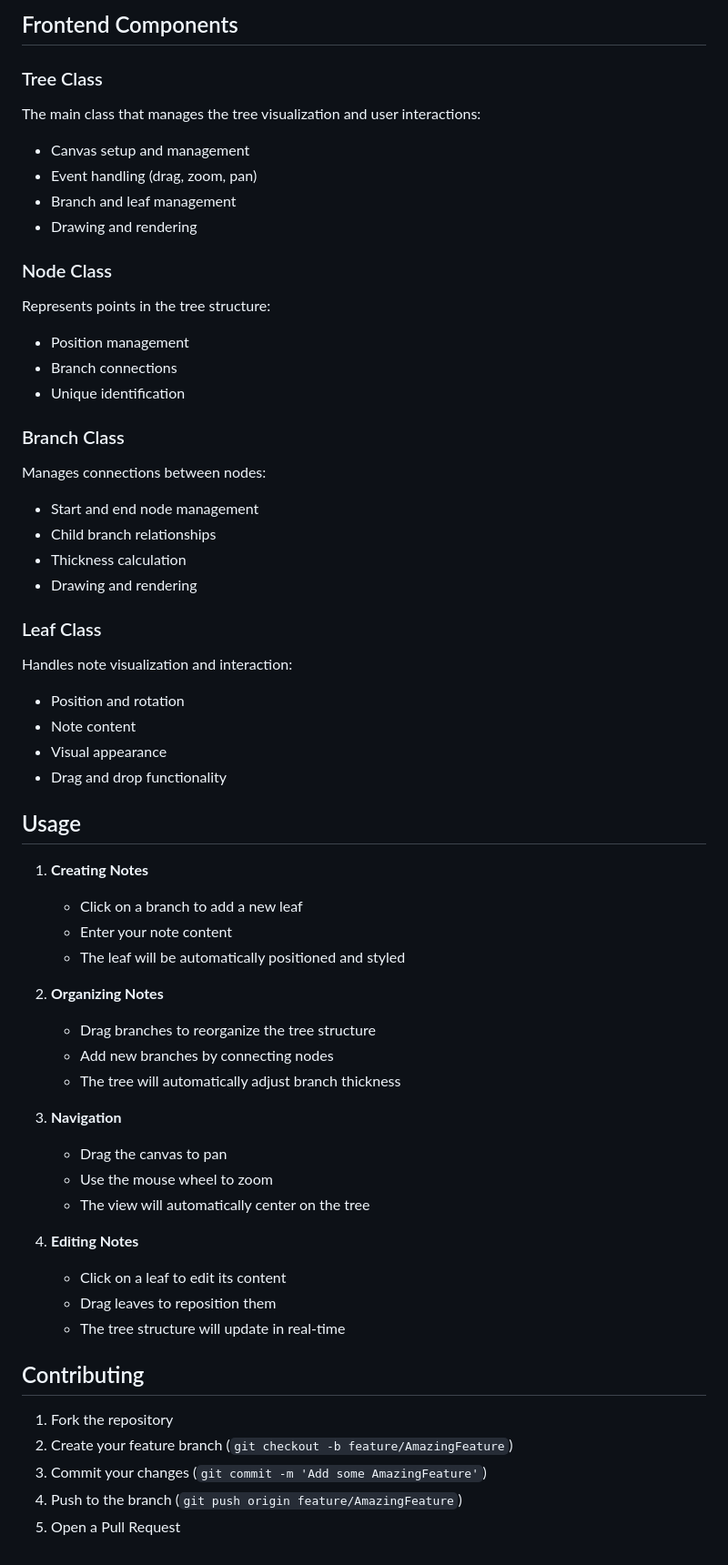
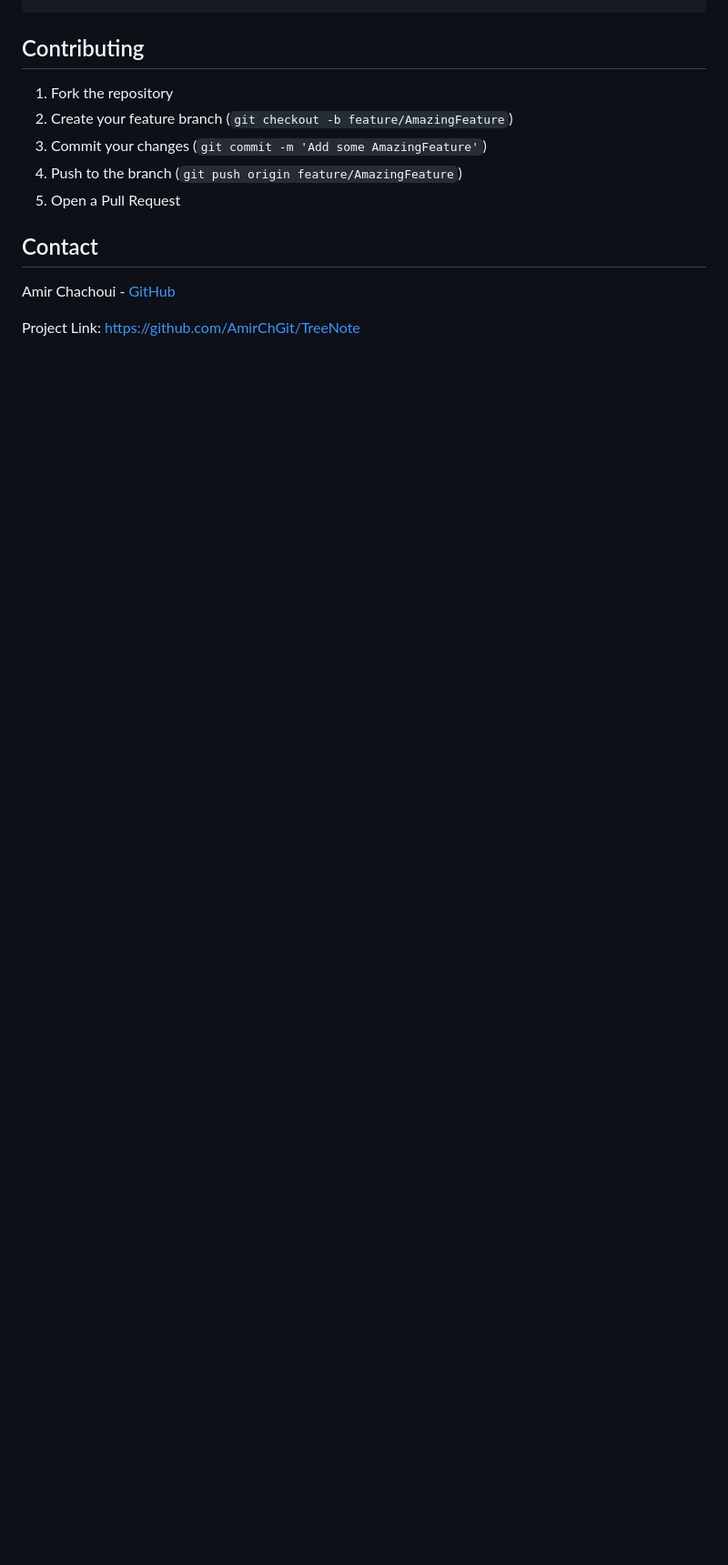
Before and after one commit to AmirChGit/TreeNote, a Markdown page: README.md, the part around one of its changes. Shown at 91% size. Rendered like a GitHub page; blank space fills up the shorter version.

```diff
--- a/README.md
+++ b/README.md
@@ -146,53 +126,3 @@ The application will be available at `http://localhost:3000`
-## Frontend Components
-
-### Tree Class
-The main class that manages the tree visualization and user interactions:
-- Canvas setup and management
-- Event handling (drag, zoom, pan)
-- Branch and leaf management
-- Drawing and rendering
-
-### Node Class
-Represents points in the tree structure:
-- Position management
-- Branch connections
-- Unique identification
-
-### Branch Class
-Manages connections between nodes:
-- Start and end node management
-- Child branch relationships
-- Thickness calculation
-- Drawing and rendering
-
-### Leaf Class
-Handles note visualization and interaction:
-- Position and rotation
-- Note content
-- Visual appearance
-- Drag and drop functionality
-
-## Usage
-
-1. **Creating Notes**
-   - Click on a branch to add a new leaf
-   - Enter your note content
-   - The leaf will be automatically positioned and styled
-
-2. **Organizing Notes**
-   - Drag branches to reorganize the tree structure
-   - Add new branches by connecting nodes
-   - The tree will automatically adjust branch thickness
-
-3. **Navigation**
-   - Drag the canvas to pan
-   - Use the mouse wheel to zoom
-   - The view will automatically center on the tree
-
-4. **Editing Notes**
-   - Click on a leaf to edit its content
-   - Drag leaves to reposition them
-   - The tree structure will update in real-time
 
 ## Contributing
 
@@ -201,3 +131,10 @@ Handles note visualization and interaction:
 3. Commit your changes (`git commit -m 'Add some AmazingFeature'`)
 4. Push to the branch (`git push origin feature/AmazingFeature`)
 5. Open a Pull Request
+
+
+## Contact
+
+Amir Chachoui - [GitHub](https://github.com/AmirChGit)
+
+Project Link: [https://github.com/AmirChGit/TreeNote](https://github.com/AmirChGit/TreeNote)
```
Also changed, not shown: other parts of README.md (+79 -99 lines).
